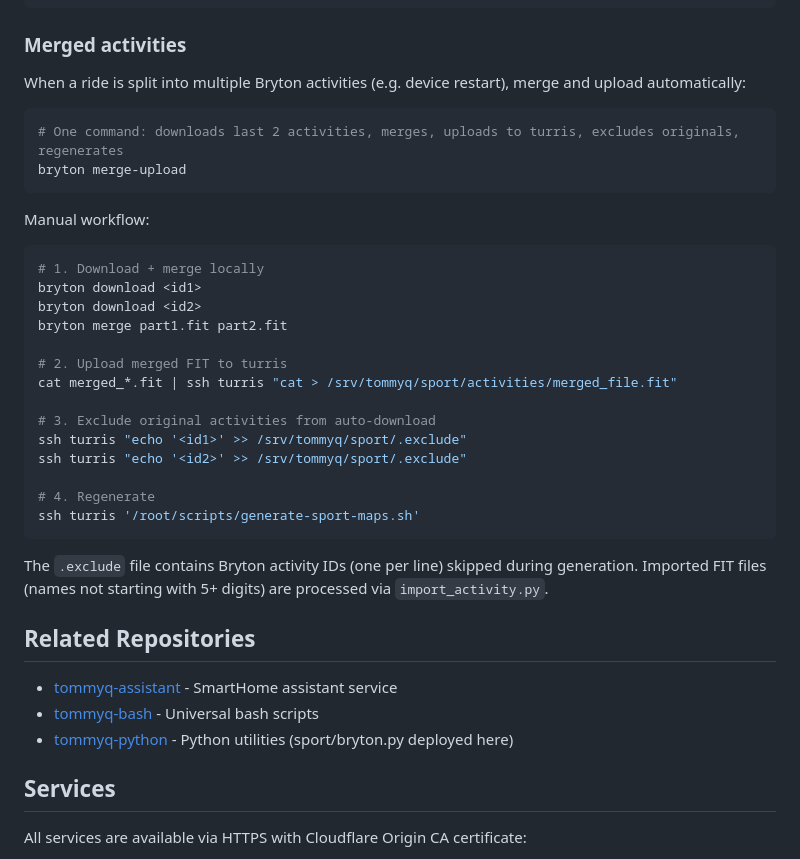
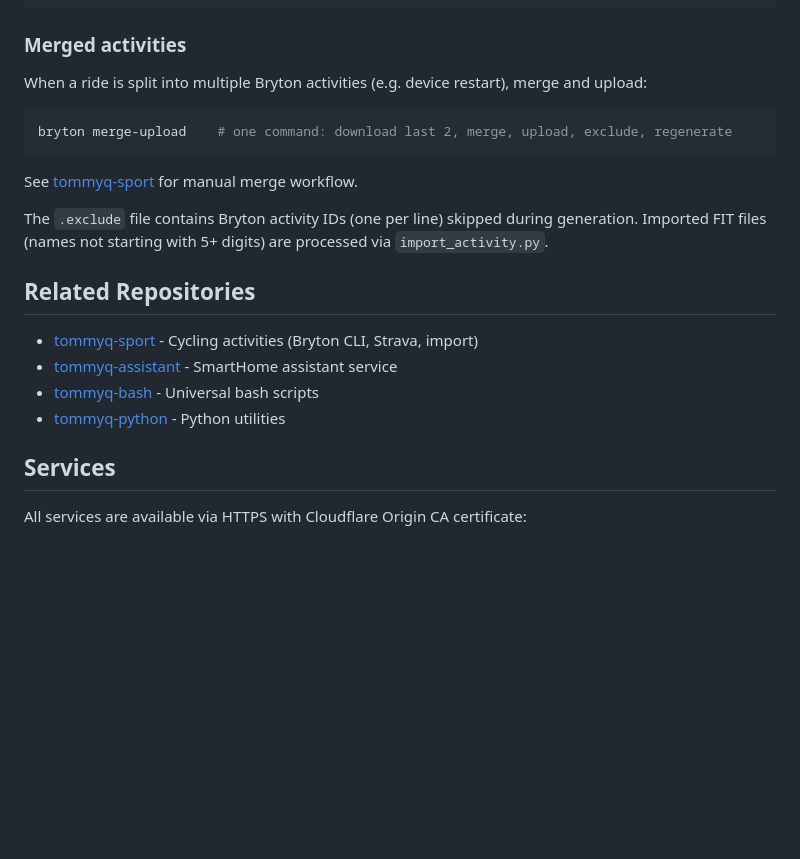
Before and after one commit to tommyq86/tommyq-turris, a Markdown page: README.md, the part around the change. Rendered like a GitHub page; blank space fills up the shorter version.

Commit message:
Move bryton merge workflow to tommyq-sport, update related repos

````diff
--- a/README.md
+++ b/README.md
@@ -109,38 +109,22 @@ ssh turris '/root/scripts/generate-sport-maps.sh <ID>'         # regenerate spec
 
 ### Merged activities
 
-When a ride is split into multiple Bryton activities (e.g. device restart), merge and upload automatically:
+When a ride is split into multiple Bryton activities (e.g. device restart), merge and upload:
 
 ```bash
-# One command: downloads last 2 activities, merges, uploads to turris, excludes originals, regenerates
-bryton merge-upload
+bryton merge-upload    # one command: download last 2, merge, upload, exclude, regenerate
 ```
 
-Manual workflow:
-```bash
-# 1. Download + merge locally
-bryton download <id1>
-bryton download <id2>
-bryton merge part1.fit part2.fit
-
-# 2. Upload merged FIT to turris
-cat merged_*.fit | ssh turris "cat > /srv/tommyq/sport/activities/merged_file.fit"
-
-# 3. Exclude original activities from auto-download
-ssh turris "echo '<id1>' >> /srv/tommyq/sport/.exclude"
-ssh turris "echo '<id2>' >> /srv/tommyq/sport/.exclude"
-
-# 4. Regenerate
-ssh turris '/root/scripts/generate-sport-maps.sh'
-```
+See [tommyq-sport](https://github.com/tommyq86/tommyq-sport) for manual merge workflow.
 
 The `.exclude` file contains Bryton activity IDs (one per line) skipped during generation. Imported FIT files (names not starting with 5+ digits) are processed via `import_activity.py`.
 
 ## Related Repositories
 
+- [tommyq-sport](https://github.com/tommyq86/tommyq-sport) - Cycling activities (Bryton CLI, Strava, import)
 - [tommyq-assistant](https://github.com/tommyq86/tommyq-assistant) - SmartHome assistant service
 - [tommyq-bash](https://github.com/tommyq86/tommyq-bash) - Universal bash scripts
-- [tommyq-python](https://github.com/tommyq86/tommyq-python) - Python utilities (sport/bryton.py deployed here)
+- [tommyq-python](https://github.com/tommyq86/tommyq-python) - Python utilities
 
 ## Services
 
````
